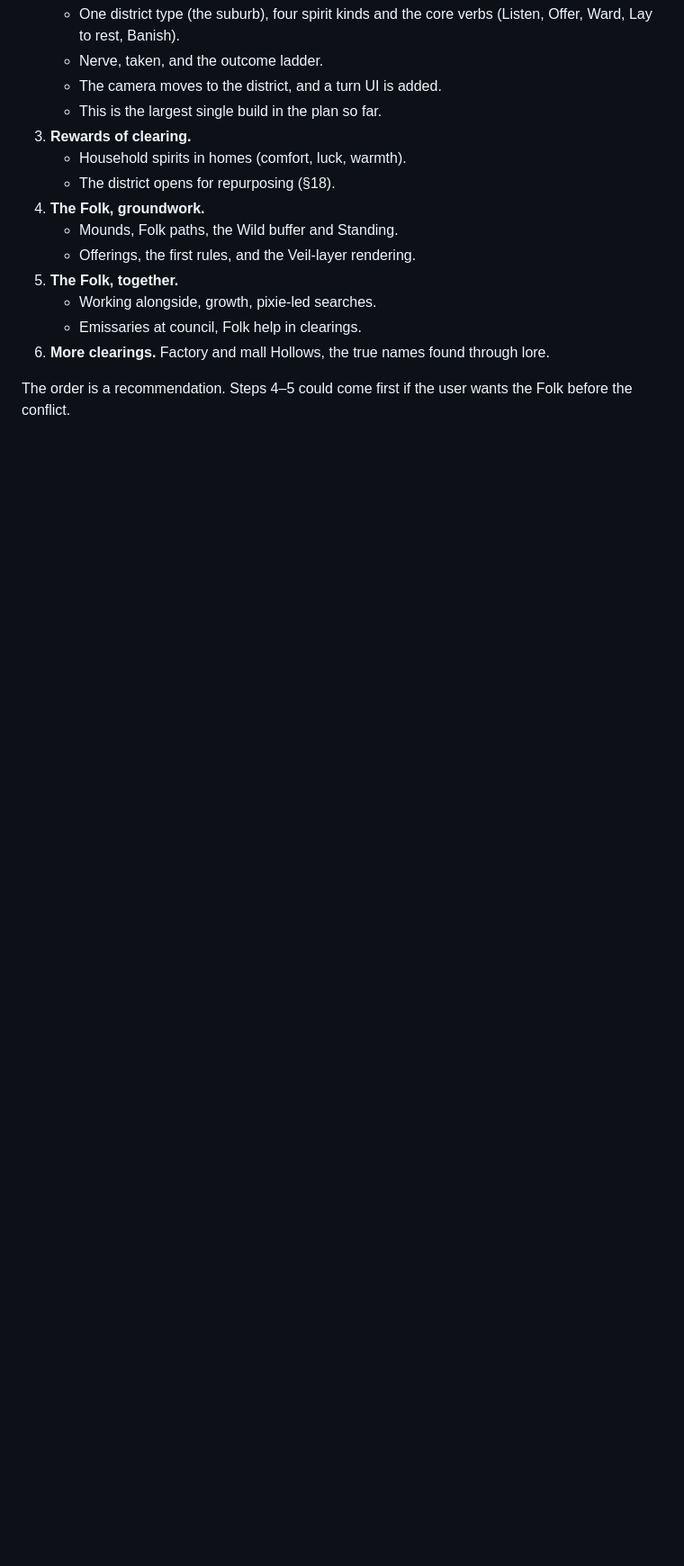
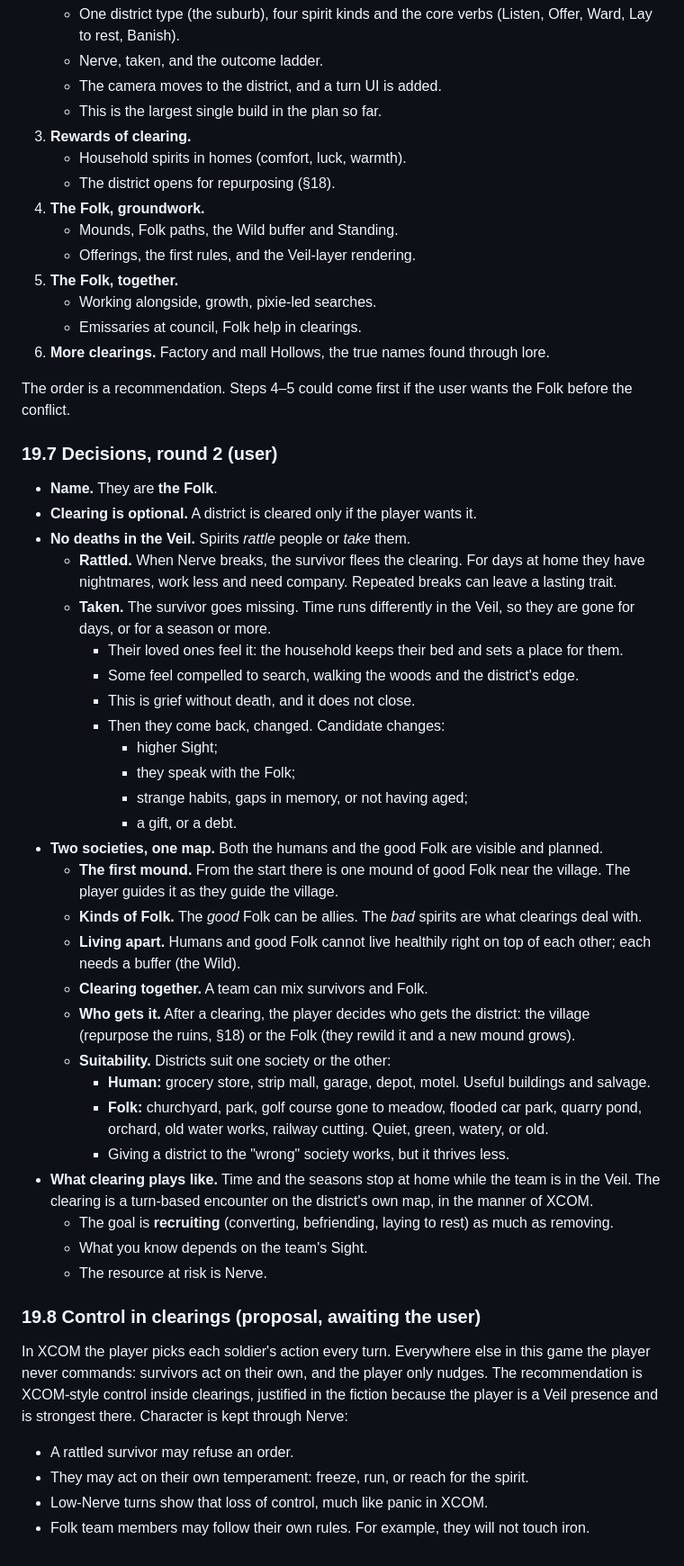
Before and after one commit to leftoverjacksons/surviveStory, a Markdown page: DESIGN.md, the part around one of its changes. Shown at 90% size. Drawn GitHub-style; blank space fills up the shorter version.

Commit message:
Design §19.7-19.8: taken not killed, the Folk as a second planned society, clearing as a turn-based Veil encounter
Co-Authored-By: Claude Opus 5.5 <noreply@anthropic.com>
Claude-Session: https://claude.ai/code/session_01JkSTw7U5pj8VBMAfdpFHxR

```diff
--- a/DESIGN.md
+++ b/DESIGN.md
@@ -1212,3 +1212,63 @@ belongs to a living culture's sacred tradition.
 
 The order is a recommendation. Steps 4–5 could come first if the user wants
 the Folk before the conflict.
+
+### 19.7 Decisions, round 2 (user)
+- **Name.** They are **the Folk**.
+- **Clearing is optional.** A district is cleared only if the player wants
+  it.
+- **No deaths in the Veil.** Spirits *rattle* people or *take* them.
+  - **Rattled.** When Nerve breaks, the survivor flees the clearing. For
+    days at home they have nightmares, work less and need company. Repeated
+    breaks can leave a lasting trait.
+  - **Taken.** The survivor goes missing. Time runs differently in the
+    Veil, so they are gone for days, or for a season or more.
+    - Their loved ones feel it: the household keeps their bed and sets a
+      place for them.
+    - Some feel compelled to search, walking the woods and the district's
+      edge.
+    - This is grief without death, and it does not close.
+    - Then they come back, changed. Candidate changes:
+      - higher Sight;
+      - they speak with the Folk;
+      - strange habits, gaps in memory, or not having aged;
+      - a gift, or a debt.
+- **Two societies, one map.** Both the humans and the good Folk are visible
+  and planned.
+  - **The first mound.** From the start there is one mound of good Folk
+    near the village. The player guides it as they guide the village.
+  - **Kinds of Folk.** The *good* Folk can be allies. The *bad* spirits
+    are what clearings deal with.
+  - **Living apart.** Humans and good Folk cannot live healthily right on
+    top of each other; each needs a buffer (the Wild).
+  - **Clearing together.** A team can mix survivors and Folk.
+  - **Who gets it.** After a clearing, the player decides who gets the
+    district: the village (repurpose the ruins, §18) or the Folk (they
+    rewild it and a new mound grows).
+  - **Suitability.** Districts suit one society or the other:
+    - **Human:** grocery store, strip mall, garage, depot, motel. Useful
+      buildings and salvage.
+    - **Folk:** churchyard, park, golf course gone to meadow, flooded car
+      park, quarry pond, orchard, old water works, railway cutting.
+      Quiet, green, watery, or old.
+    - Giving a district to the "wrong" society works, but it thrives less.
+- **What clearing plays like.** Time and the seasons stop at home while
+  the team is in the Veil. The clearing is a turn-based encounter on the
+  district's own map, in the manner of XCOM.
+  - The goal is **recruiting** (converting, befriending, laying to rest)
+    as much as removing.
+  - What you know depends on the team's Sight.
+  - The resource at risk is Nerve.
+
+### 19.8 Control in clearings (proposal, awaiting the user)
+In XCOM the player picks each soldier's action every turn. Everywhere else
+in this game the player never commands: survivors act on their own, and
+the player only nudges. The recommendation is XCOM-style control inside
+clearings, justified in the fiction because the player is a Veil presence
+and is strongest there. Character is kept through Nerve:
+- A rattled survivor may refuse an order.
+- They may act on their own temperament: freeze, run, or reach for the
+  spirit.
+- Low-Nerve turns show that loss of control, much like panic in XCOM.
+- Folk team members may follow their own rules. For example, they will
+  not touch iron.
```
Also changed, not shown: other parts of DESIGN.md (+3 -3 lines).
